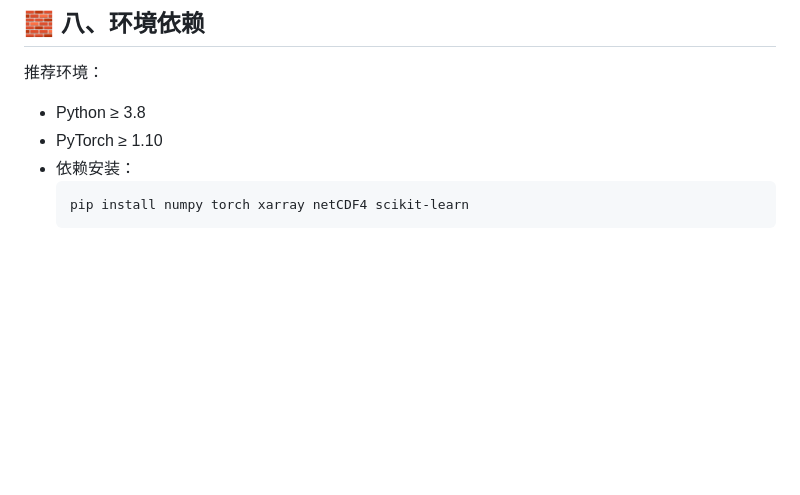
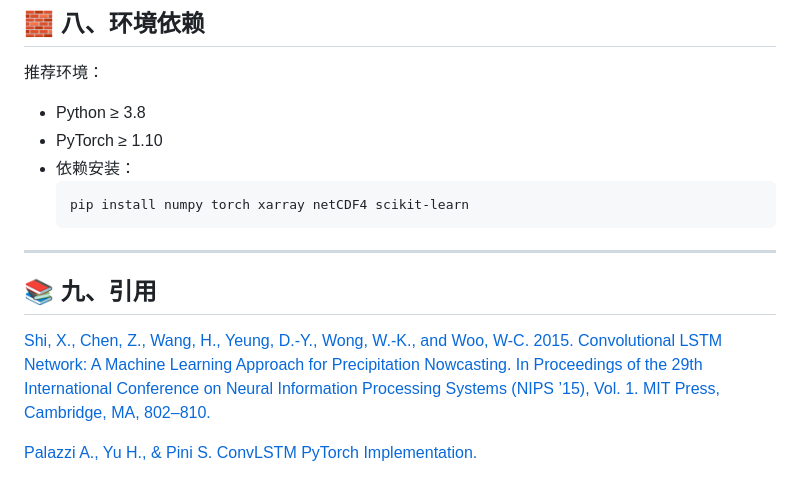
Before and after one commit to OUC-KDD/book, a Markdown page: Chapter-01/README.md, the part around the change. Drawn GitHub-style; blank space fills up the shorter version.

Commit message:
update README, add References

````diff
--- a/Chapter-01/README.md
+++ b/Chapter-01/README.md
@@ -193,3 +193,10 @@ ConvLSTM(
   ```bash
   pip install numpy torch xarray netCDF4 scikit-learn
   ```
+
+---
+
+## 📚 九、引用
+[Shi, X., Chen, Z., Wang, H., Yeung, D.-Y., Wong, W.-K., and Woo, W-C. 2015. Convolutional LSTM Network: A Machine Learning Approach for Precipitation Nowcasting. In Proceedings of the 29th International Conference on Neural Information Processing Systems (NIPS ’15), Vol. 1. MIT Press, Cambridge, MA, 802–810.](https://dl.acm.org/doi/10.5555/2969239.2969329)
+
+[Palazzi A., Yu H., & Pini S. ConvLSTM PyTorch Implementation.](https://github.com/ndrplz/ConvLSTM_pytorch)
````
Also changed, not shown: Chapter-02/README.md (+4 -0 lines), Chapter-03/README.md (+5 -0 lines).
